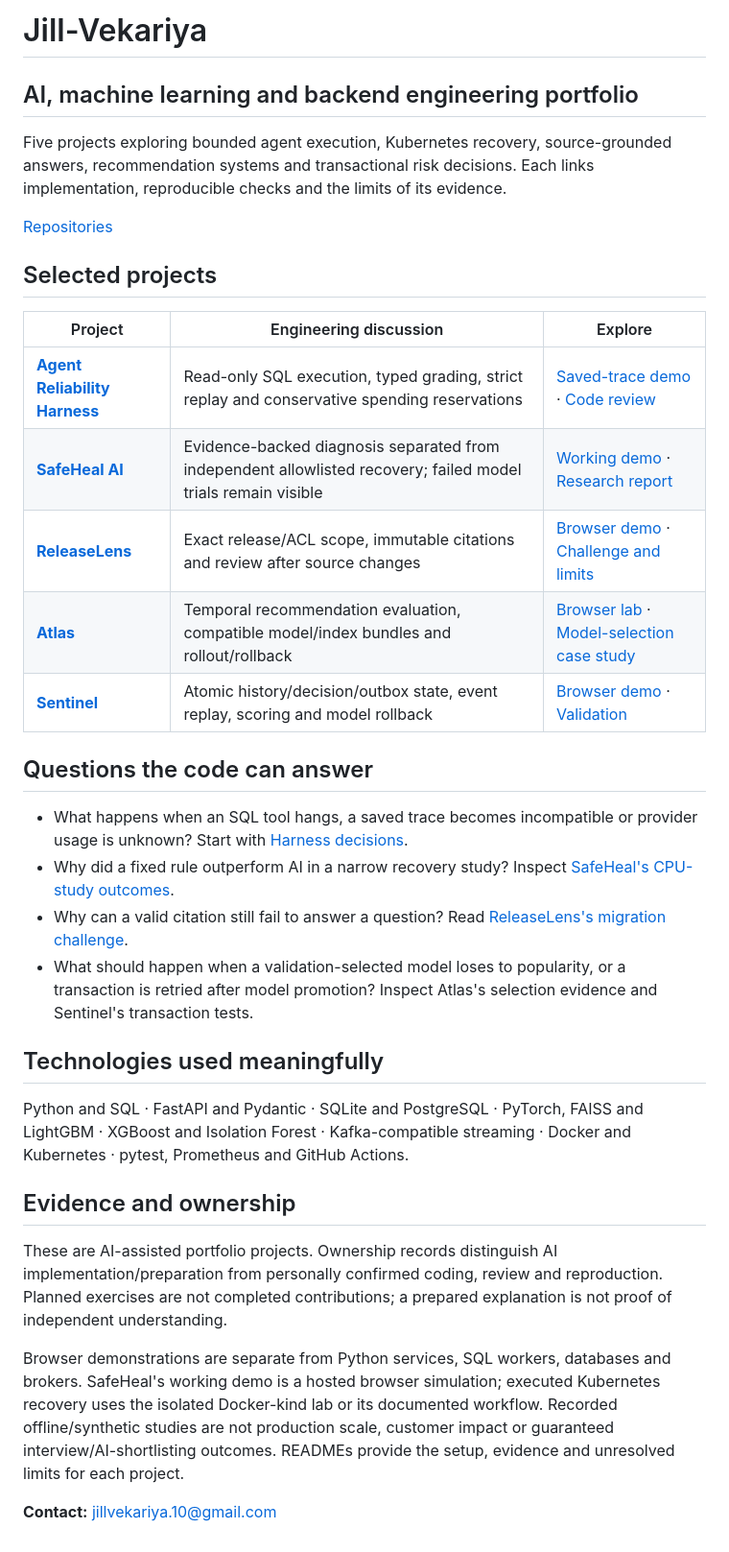
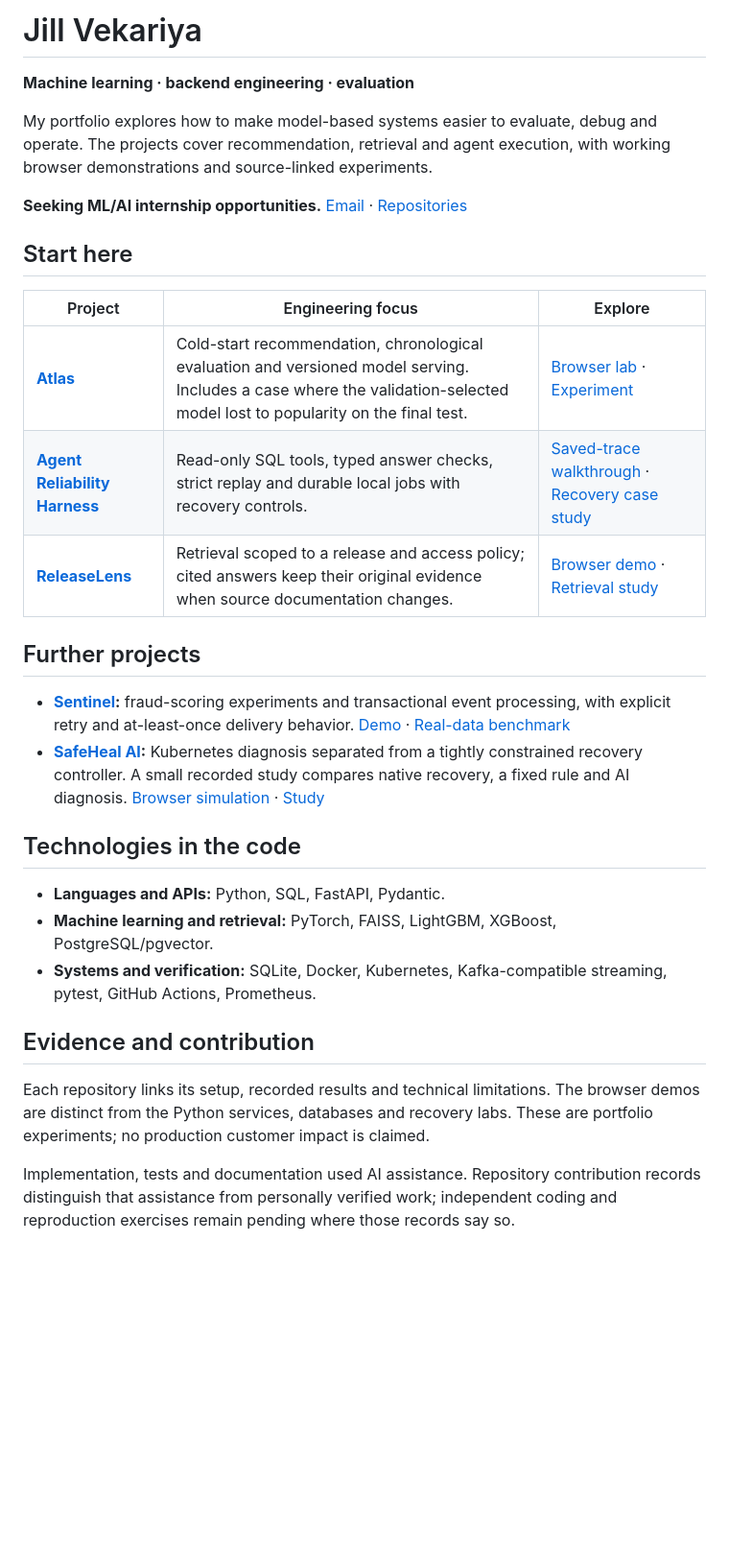
Before and after one commit to Jill-Vekariya/Jill-Vekariya, a Markdown page: README.md, the part around the change. Shown at 96% size. GitHub-like rendering; blank space fills up the shorter version.

Commit message:
Clarify portfolio focus and link project evidence

```diff
--- a/README.md
+++ b/README.md
@@ -1,36 +1,39 @@
-# Jill-Vekariya
+# Jill Vekariya
 
-## AI, machine learning and backend engineering portfolio
+**Machine learning · backend engineering · evaluation**
 
-Five projects exploring bounded agent execution, Kubernetes recovery, source-grounded answers, recommendation systems and transactional risk decisions. Each links implementation, reproducible checks and the limits of its evidence.
+My portfolio explores how to make model-based systems easier to evaluate,
+debug and operate. The projects cover recommendation, retrieval and agent
+execution, with working browser demonstrations and source-linked experiments.
 
-[Repositories](https://github.com/Jill-Vekariya?tab=repositories)
+**Seeking ML/AI internship opportunities.**
+[Email](mailto:jillvekariya.10@gmail.com) · [Repositories](https://github.com/Jill-Vekariya?tab=repositories)
 
-## Selected projects
+## Start here
 
-| Project | Engineering discussion | Explore |
+| Project | Engineering focus | Explore |
 | --- | --- | --- |
-| **[Agent Reliability Harness](https://github.com/Jill-Vekariya/agent-reliability-harness)** | Read-only SQL execution, typed grading, strict replay and conservative spending reservations | [Saved-trace demo](https://jill-vekariya.github.io/agent-reliability-harness/) · [Code review](https://github.com/Jill-Vekariya/agent-reliability-harness/blob/main/docs/REVIEW_GUIDE.md) |
-| **[SafeHeal AI](https://github.com/Jill-Vekariya/safeheal-ai)** | Evidence-backed diagnosis separated from independent allowlisted recovery; failed model trials remain visible | [Working demo](https://jill-vekariya.github.io/safeheal-ai/) · [Research report](https://github.com/Jill-Vekariya/safeheal-ai/blob/main/docs/RESEARCH_REPORT.md) |
-| **[ReleaseLens](https://github.com/Jill-Vekariya/ReleaseLens)** | Exact release/ACL scope, immutable citations and review after source changes | [Browser demo](https://jill-vekariya.github.io/ReleaseLens/) · [Challenge and limits](https://github.com/Jill-Vekariya/ReleaseLens/blob/main/docs/CHALLENGE_V1.md) |
-| **[Atlas](https://github.com/Jill-Vekariya/atlas-recsys)** | Temporal recommendation evaluation, compatible model/index bundles and rollout/rollback | [Browser lab](https://jill-vekariya.github.io/atlas-recsys/) · [Model-selection case study](https://github.com/Jill-Vekariya/atlas-recsys/blob/main/docs/MODEL_SELECTION_CASE_STUDY.md) |
-| **[Sentinel](https://github.com/Jill-Vekariya/sentinel-fraud-platform)** | Atomic history/decision/outbox state, event replay, scoring and model rollback | [Browser demo](https://jill-vekariya.github.io/sentinel-fraud-platform/) · [Validation](https://github.com/Jill-Vekariya/sentinel-fraud-platform/blob/main/docs/VALIDATION.md) |
+| **[Atlas](https://github.com/Jill-Vekariya/atlas-recsys)** | Cold-start recommendation, chronological evaluation and versioned model serving. Includes a case where the validation-selected model lost to popularity on the final test. | [Browser lab](https://jill-vekariya.github.io/atlas-recsys/) · [Experiment](https://github.com/Jill-Vekariya/atlas-recsys/blob/main/docs/MODEL_SELECTION_CASE_STUDY.md) |
+| **[Agent Reliability Harness](https://github.com/Jill-Vekariya/agent-reliability-harness)** | Read-only SQL tools, typed answer checks, strict replay and durable local jobs with recovery controls. | [Saved-trace walkthrough](https://jill-vekariya.github.io/agent-reliability-harness/) · [Recovery case study](https://github.com/Jill-Vekariya/agent-reliability-harness/blob/main/docs/stage6/CASE_STUDY.md) |
+| **[ReleaseLens](https://github.com/Jill-Vekariya/ReleaseLens)** | Retrieval scoped to a release and access policy; cited answers keep their original evidence when source documentation changes. | [Browser demo](https://jill-vekariya.github.io/ReleaseLens/) · [Retrieval study](https://github.com/Jill-Vekariya/ReleaseLens/blob/main/docs/V3_REPORT.md) |
 
-## Questions the code can answer
+## Further projects
 
-- What happens when an SQL tool hangs, a saved trace becomes incompatible or provider usage is unknown? Start with [Harness decisions](https://github.com/Jill-Vekariya/agent-reliability-harness/blob/main/docs/DECISIONS.md).
-- Why did a fixed rule outperform AI in a narrow recovery study? Inspect [SafeHeal's CPU-study outcomes](https://github.com/Jill-Vekariya/safeheal-ai/blob/main/evidence/public-release/CPU_STUDY.md).
-- Why can a valid citation still fail to answer a question? Read [ReleaseLens's migration challenge](https://github.com/Jill-Vekariya/ReleaseLens/blob/main/docs/CHALLENGE_V1.md).
-- What should happen when a validation-selected model loses to popularity, or a transaction is retried after model promotion? Inspect Atlas's selection evidence and Sentinel's transaction tests.
+- **[Sentinel](https://github.com/Jill-Vekariya/sentinel-fraud-platform):** fraud-scoring experiments and transactional event processing, with explicit retry and at-least-once delivery behavior. [Demo](https://jill-vekariya.github.io/sentinel-fraud-platform/) · [Real-data benchmark](https://github.com/Jill-Vekariya/sentinel-fraud-platform/blob/main/docs/REAL_BENCHMARK.md)
+- **[SafeHeal AI](https://github.com/Jill-Vekariya/safeheal-ai):** Kubernetes diagnosis separated from a tightly constrained recovery controller. A small recorded study compares native recovery, a fixed rule and AI diagnosis. [Browser simulation](https://jill-vekariya.github.io/safeheal-ai/) · [Study](https://github.com/Jill-Vekariya/safeheal-ai/blob/main/evidence/public-release/CPU_STUDY.md)
 
-## Technologies used meaningfully
+## Technologies in the code
 
-Python and SQL · FastAPI and Pydantic · SQLite and PostgreSQL · PyTorch, FAISS and LightGBM · XGBoost and Isolation Forest · Kafka-compatible streaming · Docker and Kubernetes · pytest, Prometheus and GitHub Actions.
+- **Languages and APIs:** Python, SQL, FastAPI, Pydantic.
+- **Machine learning and retrieval:** PyTorch, FAISS, LightGBM, XGBoost, PostgreSQL/pgvector.
+- **Systems and verification:** SQLite, Docker, Kubernetes, Kafka-compatible streaming, pytest, GitHub Actions, Prometheus.
 
-## Evidence and ownership
+## Evidence and contribution
 
-These are AI-assisted portfolio projects. Ownership records distinguish AI implementation/preparation from personally confirmed coding, review and reproduction. Planned exercises are not completed contributions; a prepared explanation is not proof of independent understanding.
+Each repository links its setup, recorded results and technical limitations.
+The browser demos are distinct from the Python services, databases and recovery
+labs. These are portfolio experiments; no production customer impact is claimed.
 
-Browser demonstrations are separate from Python services, SQL workers, databases and brokers. SafeHeal's working demo is a hosted browser simulation; executed Kubernetes recovery uses the isolated Docker-kind lab or its documented workflow. Recorded offline/synthetic studies are not production scale, customer impact or guaranteed interview/AI-shortlisting outcomes. READMEs provide the setup, evidence and unresolved limits for each project.
-
-**Contact:** [jillvekariya.10@gmail.com](mailto:jillvekariya.10@gmail.com)
+Implementation, tests and documentation used AI assistance. Repository contribution
+records distinguish that assistance from personally verified work; independent
+coding and reproduction exercises remain pending where those records say so.
```
